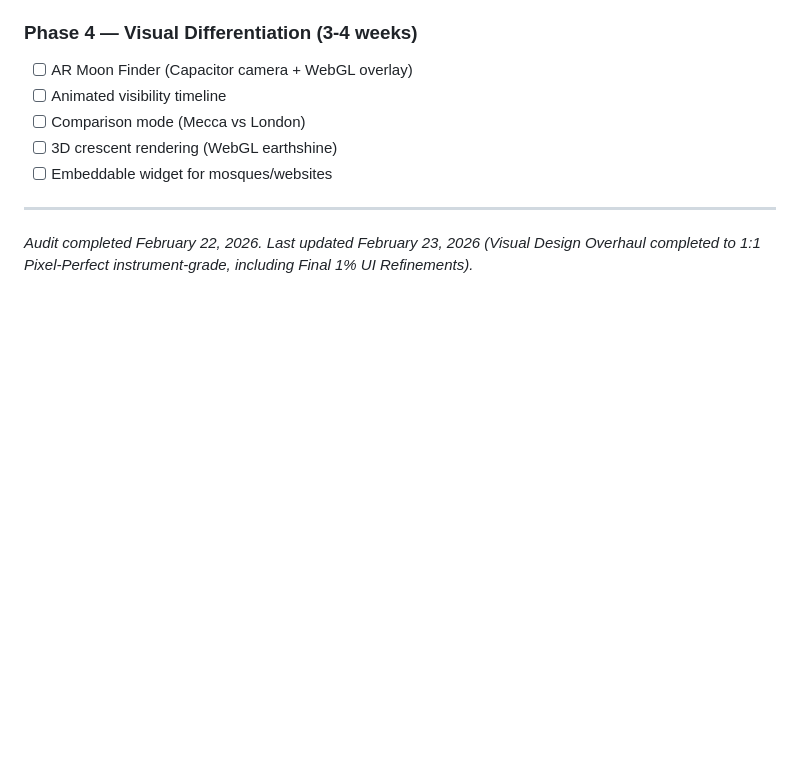
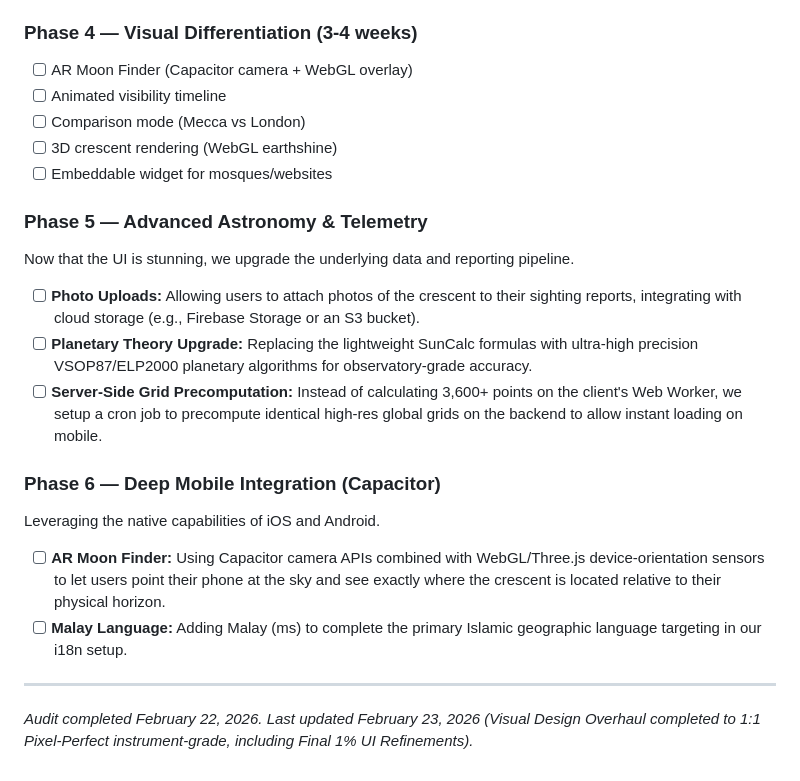
Before and after one commit to rayan-azhari/hilal-vision-rebuild, a Markdown page: project_review.md, the part around the change. Rendered like a GitHub page; blank space fills up the shorter version.

Commit message:
docs: append Phase 5 (Astronomy) and Phase 6 (Mobile) to roadmap

```diff
--- a/project_review.md
+++ b/project_review.md
@@ -185,6 +185,17 @@
 - [ ] 3D crescent rendering (WebGL earthshine)
 - [ ] Embeddable widget for mosques/websites
 
+### Phase 5 — Advanced Astronomy & Telemetry
+Now that the UI is stunning, we upgrade the underlying data and reporting pipeline.
+- [ ] **Photo Uploads:** Allowing users to attach photos of the crescent to their sighting reports, integrating with cloud storage (e.g., Firebase Storage or an S3 bucket).
+- [ ] **Planetary Theory Upgrade:** Replacing the lightweight SunCalc formulas with ultra-high precision VSOP87/ELP2000 planetary algorithms for observatory-grade accuracy.
+- [ ] **Server-Side Grid Precomputation:** Instead of calculating 3,600+ points on the client's Web Worker, we setup a cron job to precompute identical high-res global grids on the backend to allow instant loading on mobile.
+
+### Phase 6 — Deep Mobile Integration (Capacitor)
+Leveraging the native capabilities of iOS and Android.
+- [ ] **AR Moon Finder:** Using Capacitor camera APIs combined with WebGL/Three.js device-orientation sensors to let users point their phone at the sky and see exactly where the crescent is located relative to their physical horizon.
+- [ ] **Malay Language:** Adding Malay (ms) to complete the primary Islamic geographic language targeting in our i18n setup.
+
 ---
 
 *Audit completed February 22, 2026. Last updated February 23, 2026 (Visual Design Overhaul completed to 1:1 Pixel-Perfect instrument-grade, including Final 1% UI Refinements).*
```
Also changed, not shown: todo.md (+10 -1 lines).
